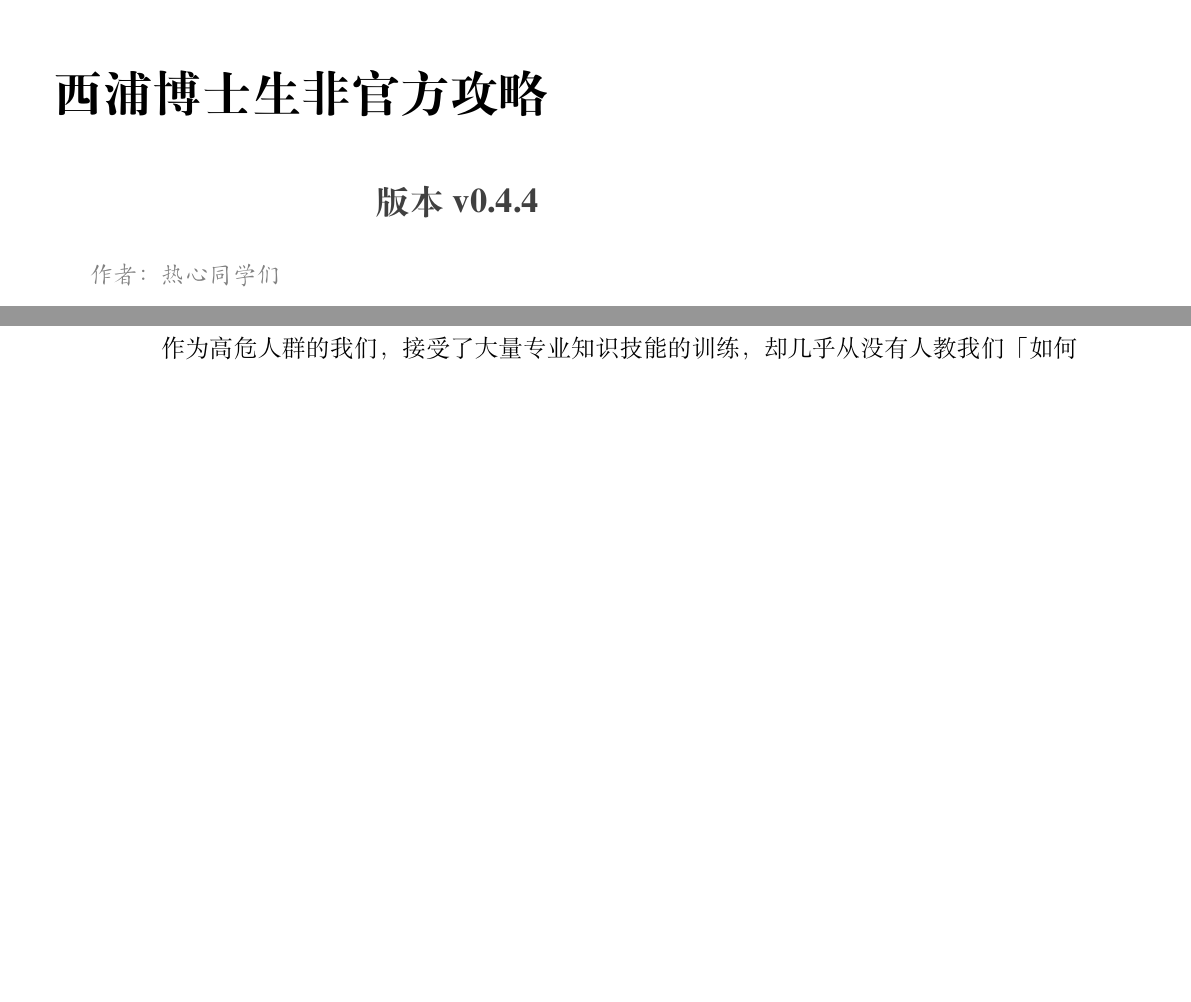
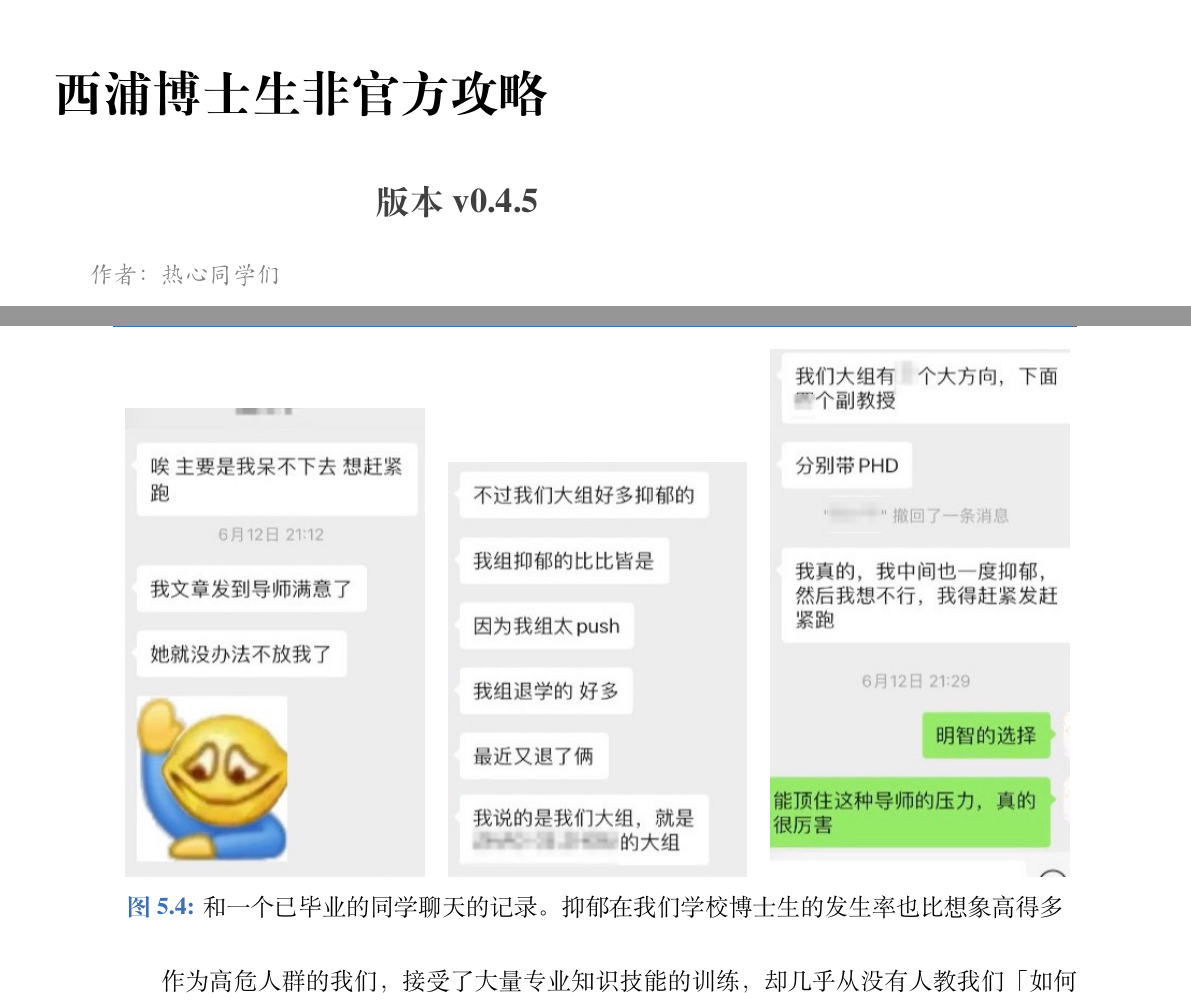
Before and after one commit to xp-pgrs-unofficial-guide/xp_pgrs_unofficial_guide, a LaTeX thesis (xp_pgrs_unofficial_guide.tex, which reads chapters/others.tex): two parts of pages 1 and 49 of 56 before the commit and two parts of pages 1 and 50 of 56 after it, joined at a grey line, cut so that both start at the same text, the shorter picture padded with empty space. Compiled offline with XeLaTeX; a missing font is replaced by an installed copy or a similar font.

Commit message:
添加和某同学的聊天记录

```diff
--- a/chapters/others.tex
+++ b/chapters/others.tex
@@ -47,6 +47,15 @@
     \item 新冠大流行期间，每5位研究者中就有4位表现出收精神健康困扰的迹象 \href{https://www.tandfonline.com/doi/full/10.1080/21568235.2021.1992293}{[文献链接]}
 \end{enumerate}
 
+\begin{figure}[H]
+    \begin{tabular}{rcl}
+        \includegraphics[width=0.31\columnwidth]{author-folder/Kai.Wu/chat1of3.jpg} &
+        \includegraphics[width=0.31\columnwidth]{author-folder/Kai.Wu/chat2of3.jpg} &
+        \includegraphics[width=0.31\columnwidth]{author-folder/Kai.Wu/chat3of3.jpg}
+    \end{tabular}
+    \caption{和一个已毕业的同学聊天的记录。抑郁在我们学校博士生的发生率也比想象高得多}
+\end{figure}
+
 作为高危人群的我们，接受了大量专业知识技能的训练，却几乎从没有人教我们「如何保持精神健康」。如果你现在经常感受到紧张、焦虑、失望，甚至因此有失眠等症状，请立即正视你自己的情况，把你的健康放到第一位，同时feel free to寻求学校心理咨询室的帮助。
 
 同时，事前预防永远比事后治疗有效。希望读到这里的同学，不管你现在是否感觉良好，都点击下面的链接，读一读Zoe Ayres在利物浦的演讲（就是上面几张PPT的出处）和她的《\textit{Managing Your Mental Health During Your PhD - A Survival Guide}》一书，健康度过研究生生涯。~~\href{https://github.com/kaiwu-astro/xp_pgrs_unofficial_guide/tree/main/fileshare}{[GitHub链接]}~~~~~\href{https://cowtransfer.com/s/ca761995ed6945}{[不能上GitHub的用这个链接]}
--- a/xp_pgrs_unofficial_guide.tex
+++ b/xp_pgrs_unofficial_guide.tex
@@ -1,7 +1,7 @@
 \documentclass[lang=cn,12pt,newtx]{elegantbook}
 
 \title{西浦博士生非官方攻略}
-\subtitle{~~~~~~~~~~~~~~~~~~~~~~~~~~~~~~~~~~~~版本 v0.4.4}
+\subtitle{~~~~~~~~~~~~~~~~~~~~~~~~~~~~~~~~~~~~版本 v0.4.5}
 % \subtitle{111}
 
 \author{热心同学们}
```
Also changed, not shown: chapters/author-instruction.tex (+4 -1 lines), author-folder/Kai.Wu/chat1of3.jpg (added), author-folder/Kai.Wu/chat2of3.jpg (added), author-folder/Kai.Wu/chat3of3.jpg (added).
